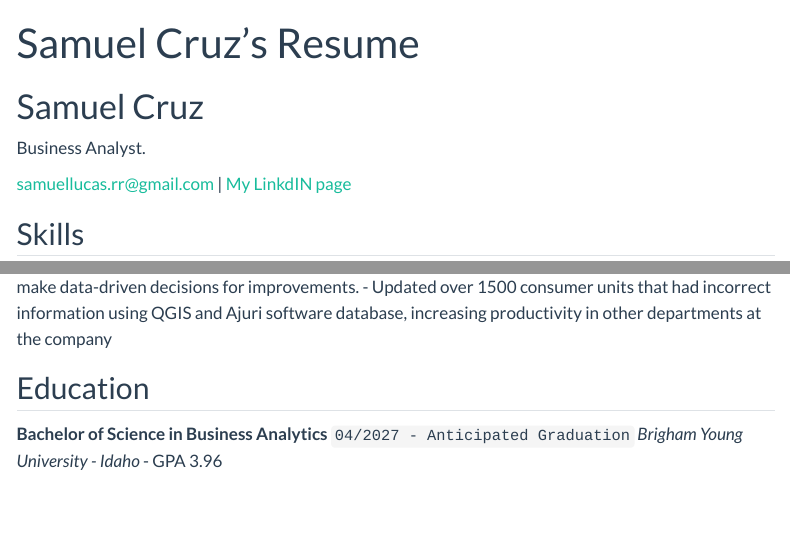
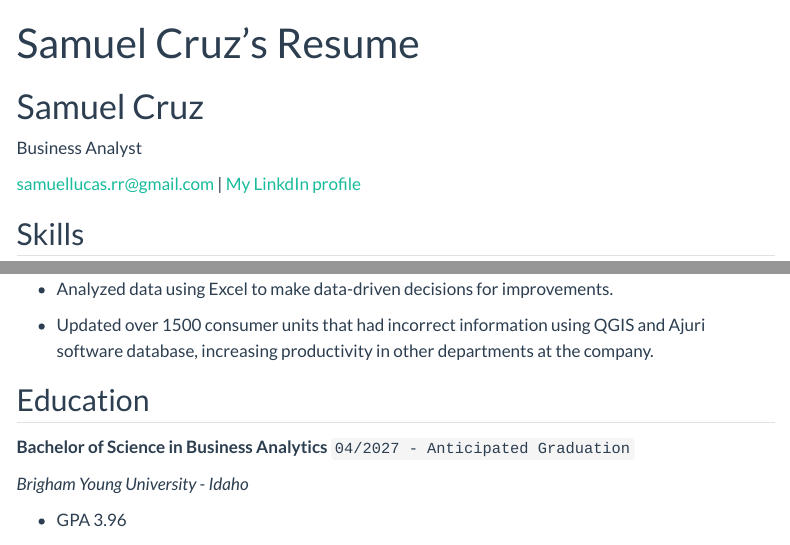
Before and after one commit to samuellucas01/samuellucas01.github.io, a Quarto document (resume.qmd): the page in a window 1100 px wide, from its top, and a second part further down, joined at a grey line. Rendered offline with R 4.5, knitr and Pandoc in place of Quarto, with nearby package versions; menus at the side of the page are left out.

Commit message:
Update resume.qmd

```diff
--- a/resume.qmd
+++ b/resume.qmd
@@ -3,11 +3,11 @@ layout: cv
 title: Samuel Cruz's Resume
 ---
 # Samuel Cruz
-Business Analyst.
+Business Analyst
 
 <div id="webaddress">
 <a href="samuellucas.rr@gmail.com">samuellucas.rr@gmail.com</a>
-| <a href="https://www.linkedin.com/in/cruzsamuel/">My LinkdIN page</a>
+| <a href="https://www.linkedin.com/in/cruzsamuel/">My LinkdIn profile</a>
 </div>
 
 ## Skills
@@ -43,18 +52,23 @@ __Electrical Technician Intern__ `03/2018 - 01/2019`
 *Roraima Energia*
 - Operated the AJURI system, a database with service order management, equipment management, billing
 measurement, collection, and inspection with around 197 thousand registered consumer units.
+
 - Analyzed data using Excel to make data-driven decisions for improvements.
+
 - Updated over 1500 consumer units that had incorrect information using QGIS and Ajuri software
-database, increasing productivity in other departments at the company
+database, increasing productivity in other departments at the company.
 
 ## Education
 __Bachelor of Science in Business Analytics__ `04/2027 - Anticipated Graduation`
+
 *Brigham Young University - Idaho*
+
 - GPA 3.96
 
 __Spreadsheet Analysis for Business__
 Learned skills in Microsoft Excel such as budgeting, asset management, and financial analysis using
 advanced formulas, Pivot tables, and Macros.
+
 __Microsoft Excel Project:__  Reduced 900 hours of academic planning for the Federal Institute of Roraima's
 department chairs by developing a dashboard with conditional formatting, data validation, countifs
 functions, macros, and a database for curricular components according to the code associated with each
```
Also changed, not shown: resume.qmd (12 more changed lines).
